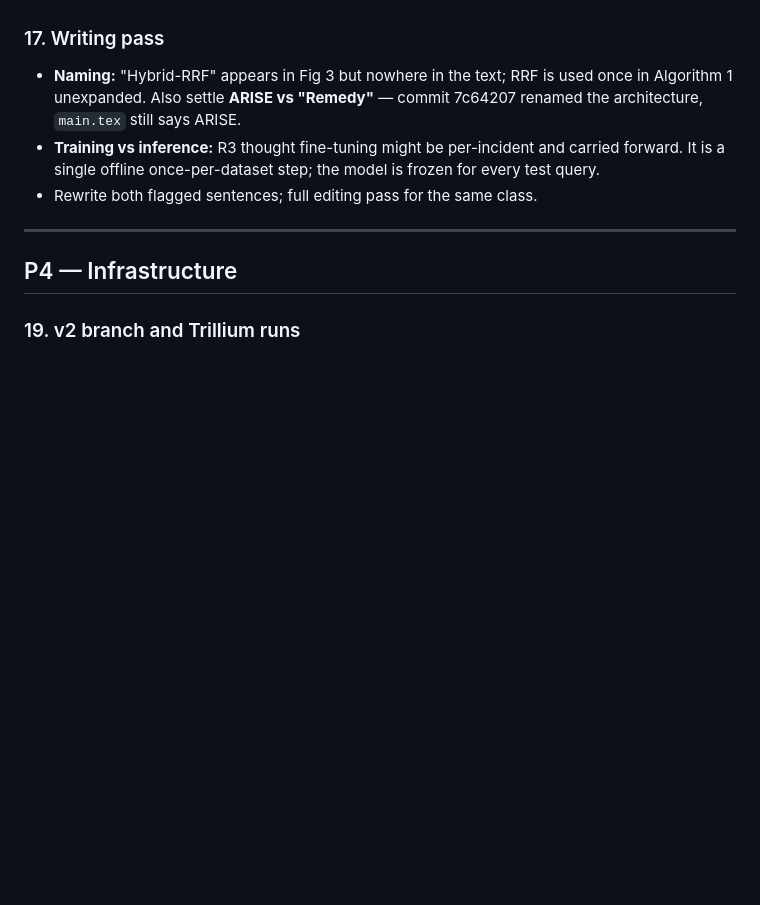
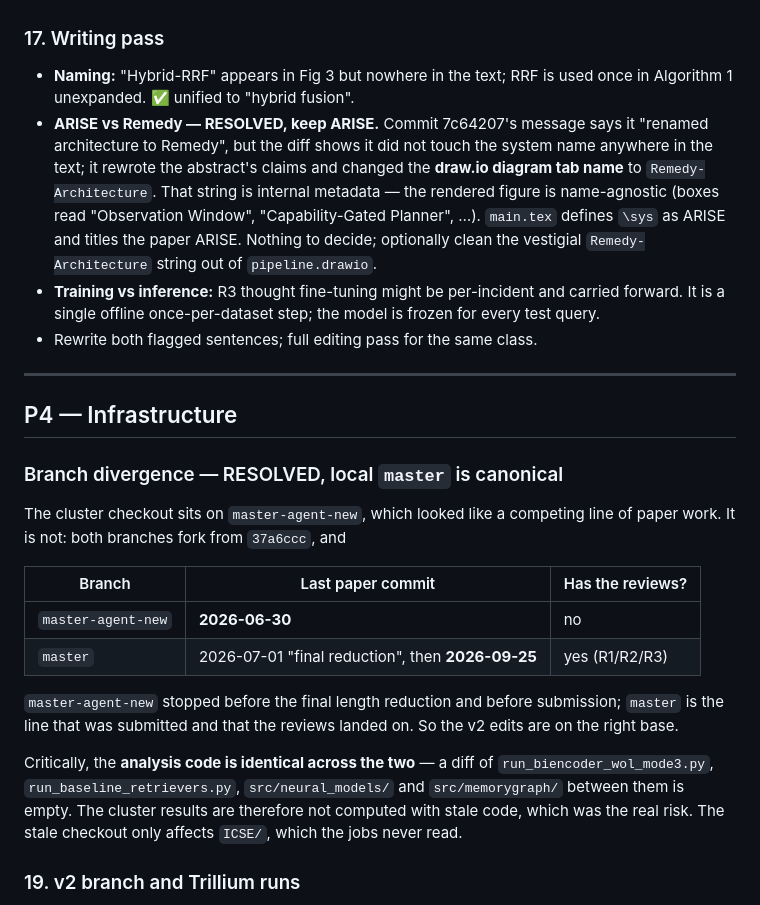
Before and after one commit to 17YuvrajSehgal/JiraAndLogs, a Markdown page: todo-list.md, the part around the change. Drawn GitHub-style; blank space fills up the shorter version.

Commit message:
v2: resolve the branch-divergence and ARISE/Remedy questions with evidence
Both were open questions I had been putting to the user; both are answerable
from the repo, so answering them is better than asking again.

BRANCH: local master is canonical. master-agent-new and master both fork from
37a6ccc, but master-agent-new's last paper commit is 2026-06-30, while master
continues through 2026-07-01 ("final reduction") to 2026-09-25, and only master
carries R1/R2/R3. master-agent-new stopped before the final reduction and before
submission -- it is a dead branch, not a competing line.

The material risk was that the cluster (checked out on master-agent-new) might
be running stale analysis code. It is not: diffing run_biencoder_wol_mode3.py,
run_baseline_retrievers.py, src/neural_models/ and src/memorygraph/ between the
two branches returns empty. The stale checkout touches only ICSE/, which the
jobs never read. Results stand.

NAMING: keep ARISE. Commit 7c64207's message claims it "renamed architecture to
Remedy", but its diff never touches the system name in the text -- it rewrote
the abstract's claims and set the draw.io diagram TAB NAME to
"Remedy-Architecture". The rendered figure is name-agnostic (its boxes read
"Observation Window", "Capability-Gated Planner", ...), and main.tex defines
\sys as ARISE. Only a vestigial metadata string, optional to clean.

Co-Authored-By: Claude Opus 5 (1M context) <noreply@anthropic.com>

```diff
--- a/todo-list.md
+++ b/todo-list.md
@@ -256,8 +256,15 @@ misleading "human-annotation kit" phrasing in §IX. Rename the real-data target
 
 ### 17. Writing pass
 - **Naming:** "Hybrid-RRF" appears in Fig 3 but nowhere in the text; RRF is used
-  once in Algorithm 1 unexpanded. Also settle **ARISE vs "Remedy"** — commit
-  7c64207 renamed the architecture, `main.tex` still says ARISE.
+  once in Algorithm 1 unexpanded. ✅ unified to "hybrid fusion".
+- **ARISE vs Remedy — RESOLVED, keep ARISE.** Commit 7c64207's message says it
+  "renamed architecture to Remedy", but the diff shows it did not touch the
+  system name anywhere in the text; it rewrote the abstract's claims and changed
+  the **draw.io diagram tab name** to `Remedy-Architecture`. That string is
+  internal metadata — the rendered figure is name-agnostic (boxes read
+  "Observation Window", "Capability-Gated Planner", …). `main.tex` defines
+  `\sys` as ARISE and titles the paper ARISE. Nothing to decide; optionally
+  clean the vestigial `Remedy-Architecture` string out of `pipeline.drawio`.
 - **Training vs inference:** R3 thought fine-tuning might be per-incident and
   carried forward. It is a single offline once-per-dataset step; the model is
   frozen for every test query.
@@ -266,6 +273,26 @@ misleading "human-annotation kit" phrasing in §IX. Rename the real-data target
 ---
 
 ## P4 — Infrastructure
+
+### Branch divergence — RESOLVED, local `master` is canonical
+
+The cluster checkout sits on `master-agent-new`, which looked like a competing
+line of paper work. It is not: both branches fork from `37a6ccc`, and
+
+| Branch | Last paper commit | Has the reviews? |
+|---|---|---|
+| `master-agent-new` | **2026-06-30** | no |
+| `master` | 2026-07-01 "final reduction", then **2026-09-25** | yes (R1/R2/R3) |
+
+`master-agent-new` stopped before the final length reduction and before
+submission; `master` is the line that was submitted and that the reviews landed
+on. So the v2 edits are on the right base.
+
+Critically, the **analysis code is identical across the two** — a diff of
+`run_biencoder_wol_mode3.py`, `run_baseline_retrievers.py`, `src/neural_models/`
+and `src/memorygraph/` between them is empty. The cluster results are therefore
+not computed with stale code, which was the real risk. The stale checkout only
+affects `ICSE/`, which the jobs never read.
 
 ### 19. v2 branch and Trillium runs
 - ✅ branch `v2-research`; `*.tar.zst` now ignored (data.tar.zst, 11GB, was not)
```
